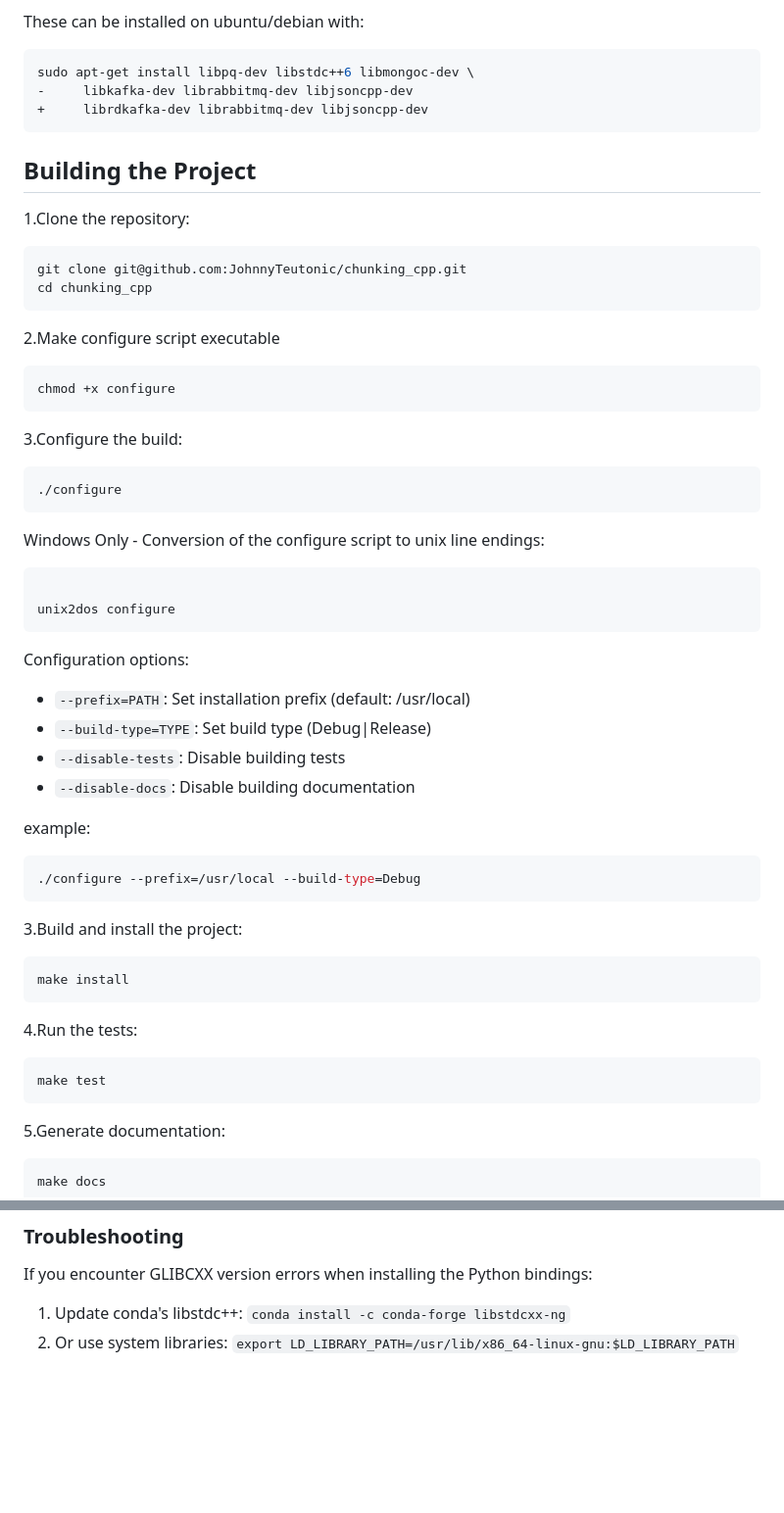
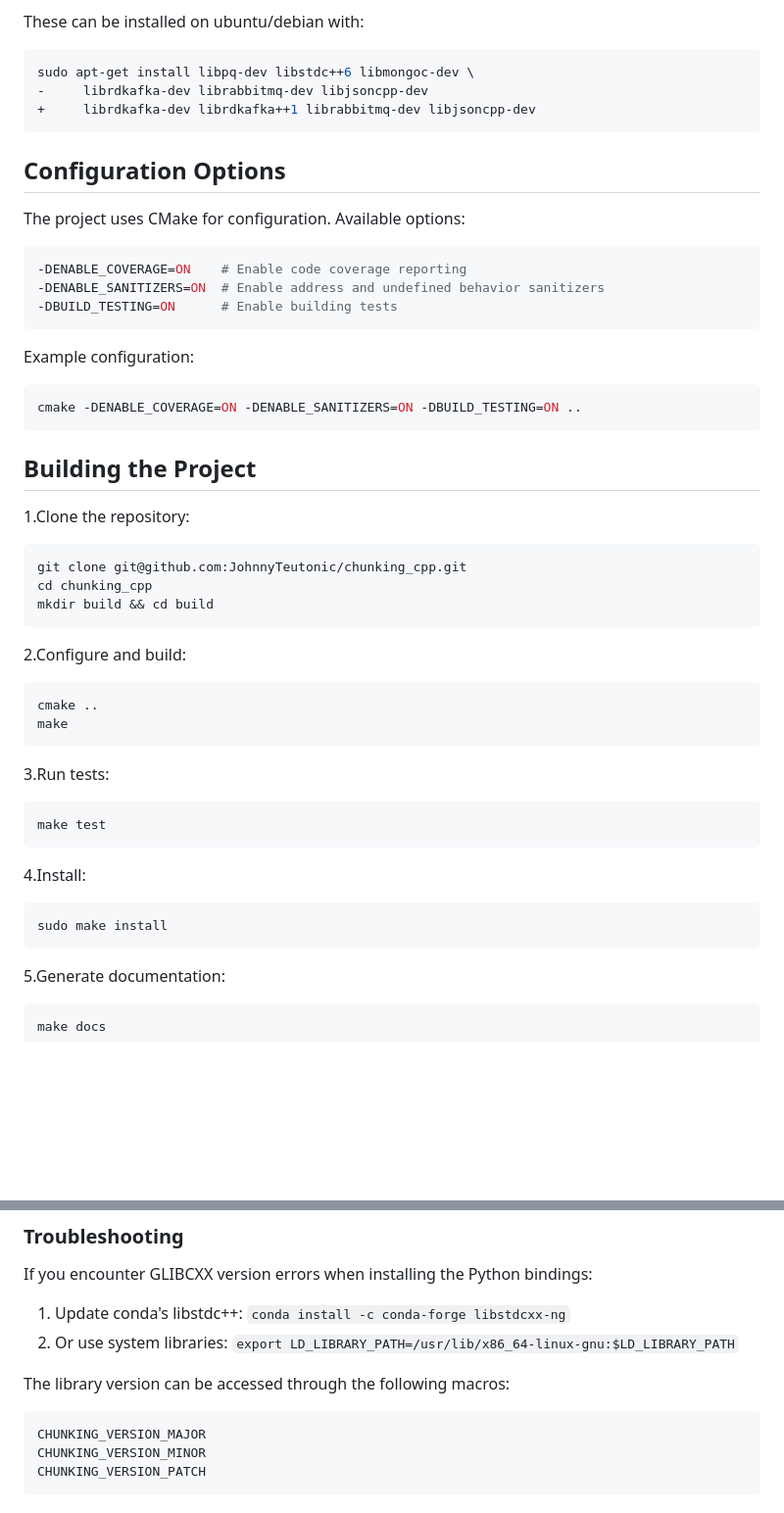
Before and after one commit to MickReich/chunking_cpp, a Markdown page: BUILDING.md, 2 parts joined by grey strips. Shown at 98% size. Rendered like a GitHub page; blank space fills up the shorter version.

Commit message:
update building instructions

````diff
--- a/BUILDING.md
+++ b/BUILDING.md
@@ -87,8 +89,24 @@ These can be installed on ubuntu/debian with:
 
 ```bash
 sudo apt-get install libpq-dev libstdc++6 libmongoc-dev \
--     libkafka-dev librabbitmq-dev libjsoncpp-dev
-+     librdkafka-dev librabbitmq-dev libjsoncpp-dev
+-     librdkafka-dev librabbitmq-dev libjsoncpp-dev
++     librdkafka-dev librdkafka++1 librabbitmq-dev libjsoncpp-dev
+```
+
+## Configuration Options
+
+The project uses CMake for configuration. Available options:
+
+```bash
+-DENABLE_COVERAGE=ON    # Enable code coverage reporting
+-DENABLE_SANITIZERS=ON  # Enable address and undefined behavior sanitizers
+-DBUILD_TESTING=ON      # Enable building tests
+```
+
+Example configuration:
+
+```bash
+cmake -DENABLE_COVERAGE=ON -DENABLE_SANITIZERS=ON -DBUILD_TESTING=ON ..
 ```
 
 ## Building the Project
@@ -98,50 +116,26 @@ sudo apt-get install libpq-dev libstdc++6 libmongoc-dev \
 ```bash
 git clone git@github.com:JohnnyTeutonic/chunking_cpp.git
 cd chunking_cpp
+mkdir build && cd build
 ```
 
-2.Make configure script executable
+2.Configure and build:
 
 ```bash
-chmod +x configure
+cmake ..
+make
 ```
 
-3.Configure the build:
-
-```bash
-./configure
-```
-
-Windows Only - Conversion of the configure script to unix line endings:
-
-```bash
-
-unix2dos configure
-```
-
-Configuration options:
-
-- `--prefix=PATH`: Set installation prefix (default: /usr/local)
-- `--build-type=TYPE`: Set build type (Debug|Release)
-- `--disable-tests`: Disable building tests
-- `--disable-docs`: Disable building documentation
-
-example:
-
-```bash
-./configure --prefix=/usr/local --build-type=Debug
-```
-
-3.Build and install the project:
-
-```bash
-make install
-```
-
-4.Run the tests:
+3.Run tests:
 
 ```bash
 make test
+```
+
+4.Install:
+
+```bash
+sudo make install
 ```
 
 5.Generate documentation:
@@ -296,3 +290,11 @@ If you encounter GLIBCXX version errors when installing the Python bindings:
 
 1. Update conda's libstdc++: `conda install -c conda-forge libstdcxx-ng`
 2. Or use system libraries: `export LD_LIBRARY_PATH=/usr/lib/x86_64-linux-gnu:$LD_LIBRARY_PATH`
+
+The library version can be accessed through the following macros:
+
+```cpp
+CHUNKING_VERSION_MAJOR
+CHUNKING_VERSION_MINOR
+CHUNKING_VERSION_PATCH
+```
````
Also changed, not shown: other parts of BUILDING.md (+4 -2 lines).
